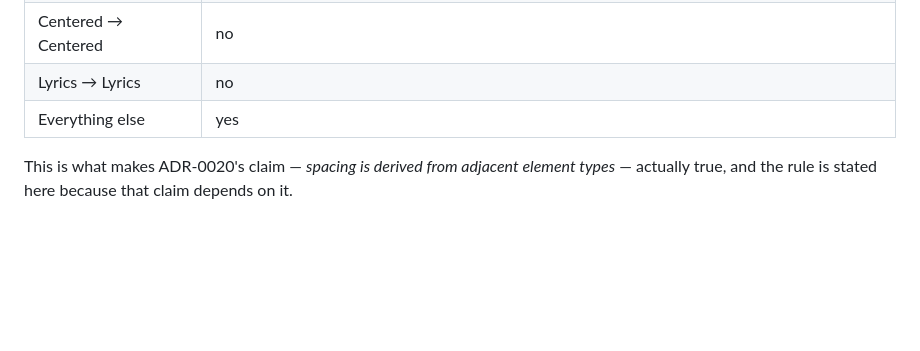
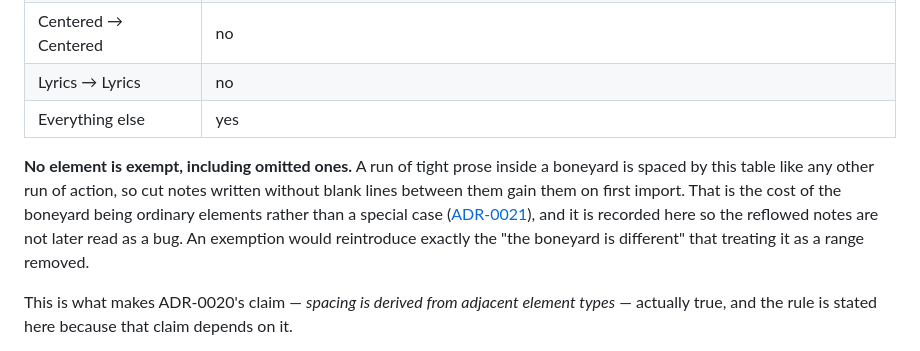
Before and after one commit to nwilps/write-ist, a Markdown page: docs/adr/0019-the-document-model-is-flat-typed-elements.md, the part around the change. Drawn GitHub-style; blank space fills up the shorter version.

Commit message:
ADR-0019: the spacing table has no exemptions, omitted elements included
A tight run of prose inside a boneyard is spaced like any other run of action,
so cut notes gain blank lines between them on first import. Recorded so the
reflow is not later read as a bug - and because an exemption would reintroduce
the "the boneyard is different" that treating it as a range removed.

Co-Authored-By: Claude Opus 5 <noreply@anthropic.com>
Claude-Session: https://claude.ai/code/session_01Ck7KJaTbiscb2z6DQrcSvi

```diff
--- a/docs/adr/0019-the-document-model-is-flat-typed-elements.md
+++ b/docs/adr/0019-the-document-model-is-flat-typed-elements.md
@@ -45,6 +45,13 @@ way out is a lookup on the pair of element types either side of it:
 | Centered → Centered | no |
 | Lyrics → Lyrics | no |
 | Everything else | yes |
+
+**No element is exempt, including omitted ones.** A run of tight prose inside a boneyard is
+spaced by this table like any other run of action, so cut notes written without blank lines
+between them gain them on first import. That is the cost of the boneyard being ordinary elements
+rather than a special case ([ADR-0021](0021-the-screenplay-surface-implements-all-of-fountain.md)),
+and it is recorded here so the reflowed notes are not later read as a bug. An exemption would
+reintroduce exactly the "the boneyard is different" that treating it as a range removed.
 
 This is what makes ADR-0020's claim — *spacing is derived from adjacent element types* — actually
 true, and the rule is stated here because that claim depends on it.
```
